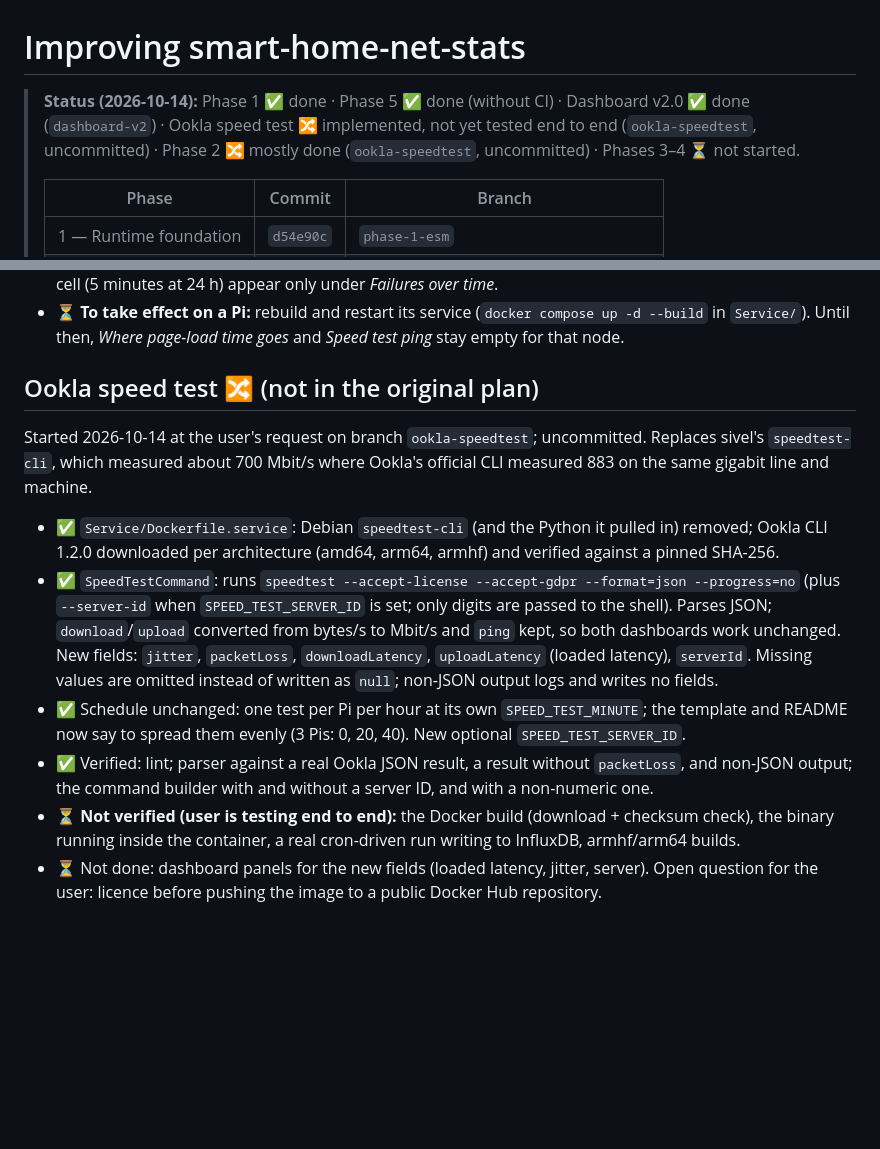
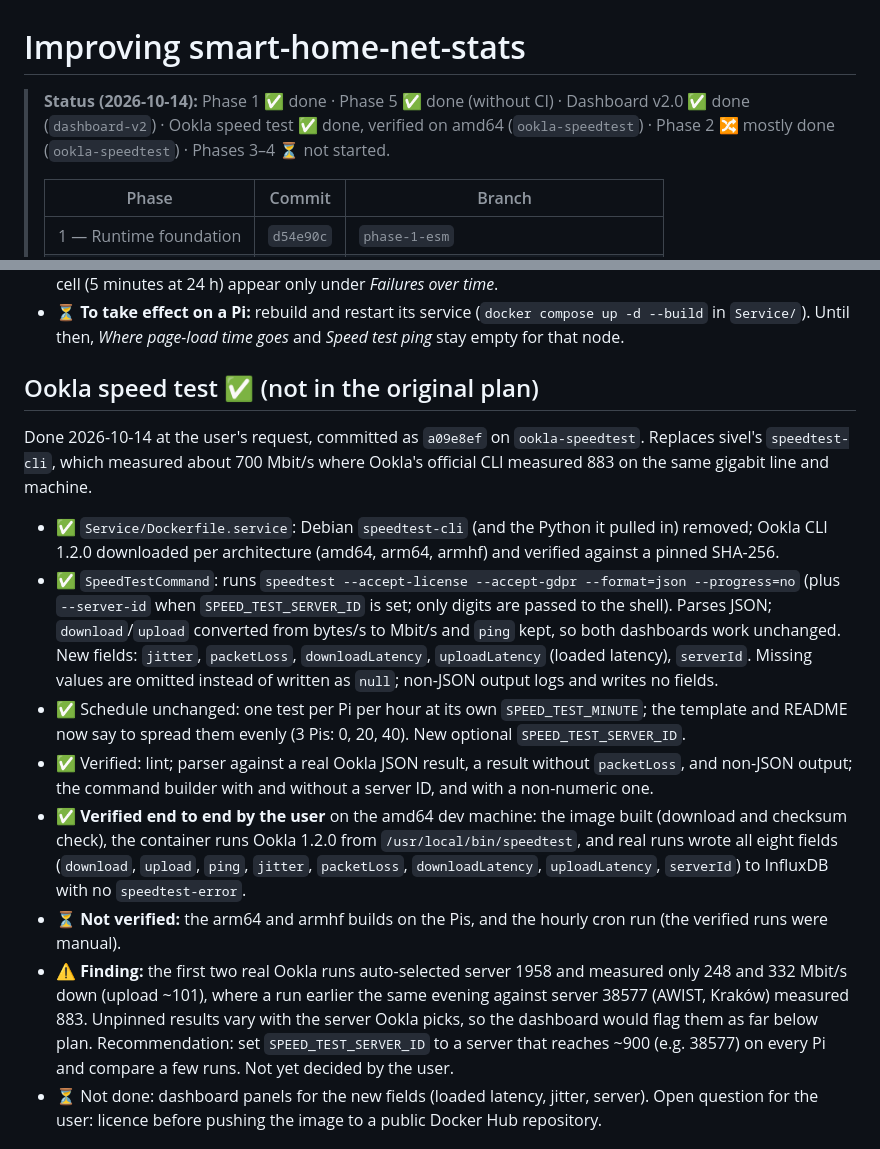
Before and after one commit to arturstaszczyk/smart-home-net-stats, a Markdown page: docs/IMPROVEMENT_PLAN.md, 2 parts joined by grey strips. Rendered like a GitHub page; blank space fills up the shorter version.

Commit message:
Record Ookla end-to-end verification in the improvement plan
Mark the Ookla switch as verified on amd64 (image build, binary in the
container, all eight fields written to InfluxDB). Note that arm builds
and the hourly cron run are still unverified, and that unpinned runs
picked a slow server (248-332 vs 883 Mbit/s); recommend pinning
SPEED_TEST_SERVER_ID.

Co-Authored-By: Claude Opus 5.5 (1M context) <noreply@anthropic.com>

```diff
--- a/docs/IMPROVEMENT_PLAN.md
+++ b/docs/IMPROVEMENT_PLAN.md
@@ -1,6 +1,6 @@
 # Improving smart-home-net-stats
 
-> **Status (2026-10-14):** Phase 1 ✅ done · Phase 5 ✅ done (without CI) · Dashboard v2.0 ✅ done (`dashboard-v2`) · Ookla speed test 🔀 implemented, not yet tested end to end (`ookla-speedtest`, uncommitted) · Phase 2 🔀 mostly done (`ookla-speedtest`, uncommitted) · Phases 3–4 ⏳ not started.
+> **Status (2026-10-14):** Phase 1 ✅ done · Phase 5 ✅ done (without CI) · Dashboard v2.0 ✅ done (`dashboard-v2`) · Ookla speed test ✅ done, verified on amd64 (`ookla-speedtest`) · Phase 2 🔀 mostly done (`ookla-speedtest`) · Phases 3–4 ⏳ not started.
 >
 > | Phase | Commit | Branch |
 > | --- | --- | --- |
@@ -141,15 +141,17 @@ Done 2026-10-14 at the user's request, committed as `1900b40` on `dashboard-v2`.
 - ⏳ **Not verified:** the light theme (only dark was screenshotted). By design, outages shorter than one grid cell (5 minutes at 24 h) appear only under *Failures over time*.
 - ⏳ **To take effect on a Pi:** rebuild and restart its service (`docker compose up -d --build` in `Service/`). Until then, *Where page-load time goes* and *Speed test ping* stay empty for that node.
 
-## Ookla speed test 🔀 (not in the original plan)
+## Ookla speed test ✅ (not in the original plan)
 
-Started 2026-10-14 at the user's request on branch `ookla-speedtest`; uncommitted. Replaces sivel's `speedtest-cli`, which measured about 700 Mbit/s where Ookla's official CLI measured 883 on the same gigabit line and machine.
+Done 2026-10-14 at the user's request, committed as `a09e8ef` on `ookla-speedtest`. Replaces sivel's `speedtest-cli`, which measured about 700 Mbit/s where Ookla's official CLI measured 883 on the same gigabit line and machine.
 
 - ✅ `Service/Dockerfile.service`: Debian `speedtest-cli` (and the Python it pulled in) removed; Ookla CLI 1.2.0 downloaded per architecture (amd64, arm64, armhf) and verified against a pinned SHA-256.
 - ✅ `SpeedTestCommand`: runs `speedtest --accept-license --accept-gdpr --format=json --progress=no` (plus `--server-id` when `SPEED_TEST_SERVER_ID` is set; only digits are passed to the shell). Parses JSON; `download`/`upload` converted from bytes/s to Mbit/s and `ping` kept, so both dashboards work unchanged. New fields: `jitter`, `packetLoss`, `downloadLatency`, `uploadLatency` (loaded latency), `serverId`. Missing values are omitted instead of written as `null`; non-JSON output logs and writes no fields.
 - ✅ Schedule unchanged: one test per Pi per hour at its own `SPEED_TEST_MINUTE`; the template and README now say to spread them evenly (3 Pis: 0, 20, 40). New optional `SPEED_TEST_SERVER_ID`.
 - ✅ Verified: lint; parser against a real Ookla JSON result, a result without `packetLoss`, and non-JSON output; the command builder with and without a server ID, and with a non-numeric one.
-- ⏳ **Not verified (user is testing end to end):** the Docker build (download + checksum check), the binary running inside the container, a real cron-driven run writing to InfluxDB, armhf/arm64 builds.
+- ✅ **Verified end to end by the user** on the amd64 dev machine: the image built (download and checksum check), the container runs Ookla 1.2.0 from `/usr/local/bin/speedtest`, and real runs wrote all eight fields (`download`, `upload`, `ping`, `jitter`, `packetLoss`, `downloadLatency`, `uploadLatency`, `serverId`) to InfluxDB with no `speedtest-error`.
+- ⏳ **Not verified:** the arm64 and armhf builds on the Pis, and the hourly cron run (the verified runs were manual).
+- ⚠️ **Finding:** the first two real Ookla runs auto-selected server 1958 and measured only 248 and 332 Mbit/s down (upload ~101), where a run earlier the same evening against server 38577 (AWIST, Kraków) measured 883. Unpinned results vary with the server Ookla picks, so the dashboard would flag them as far below plan. Recommendation: set `SPEED_TEST_SERVER_ID` to a server that reaches ~900 (e.g. 38577) on every Pi and compare a few runs. Not yet decided by the user.
 - ⏳ Not done: dashboard panels for the new fields (loaded latency, jitter, server). Open question for the user: licence before pushing the image to a public Docker Hub repository.
 
 ## Bugs found during testing
```
